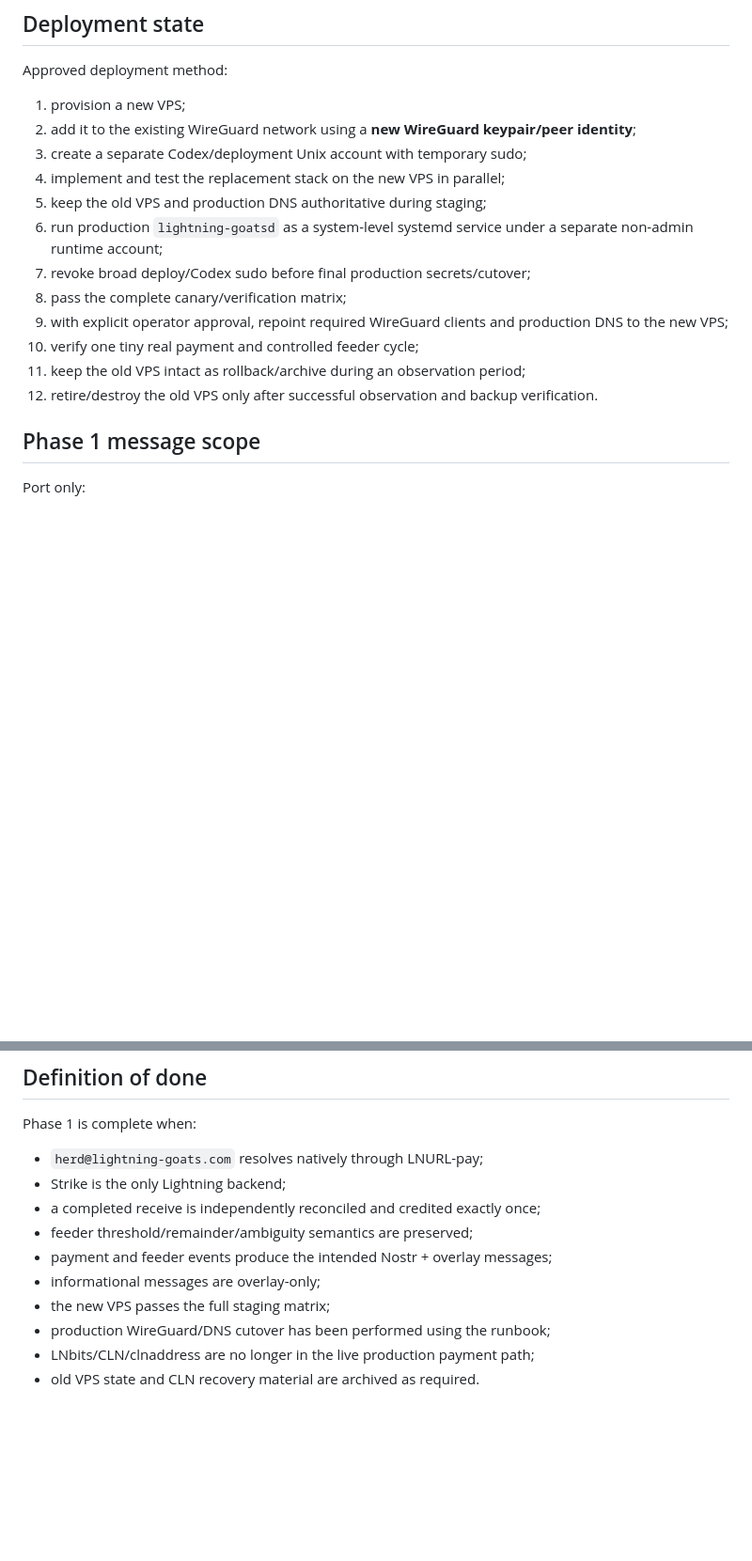
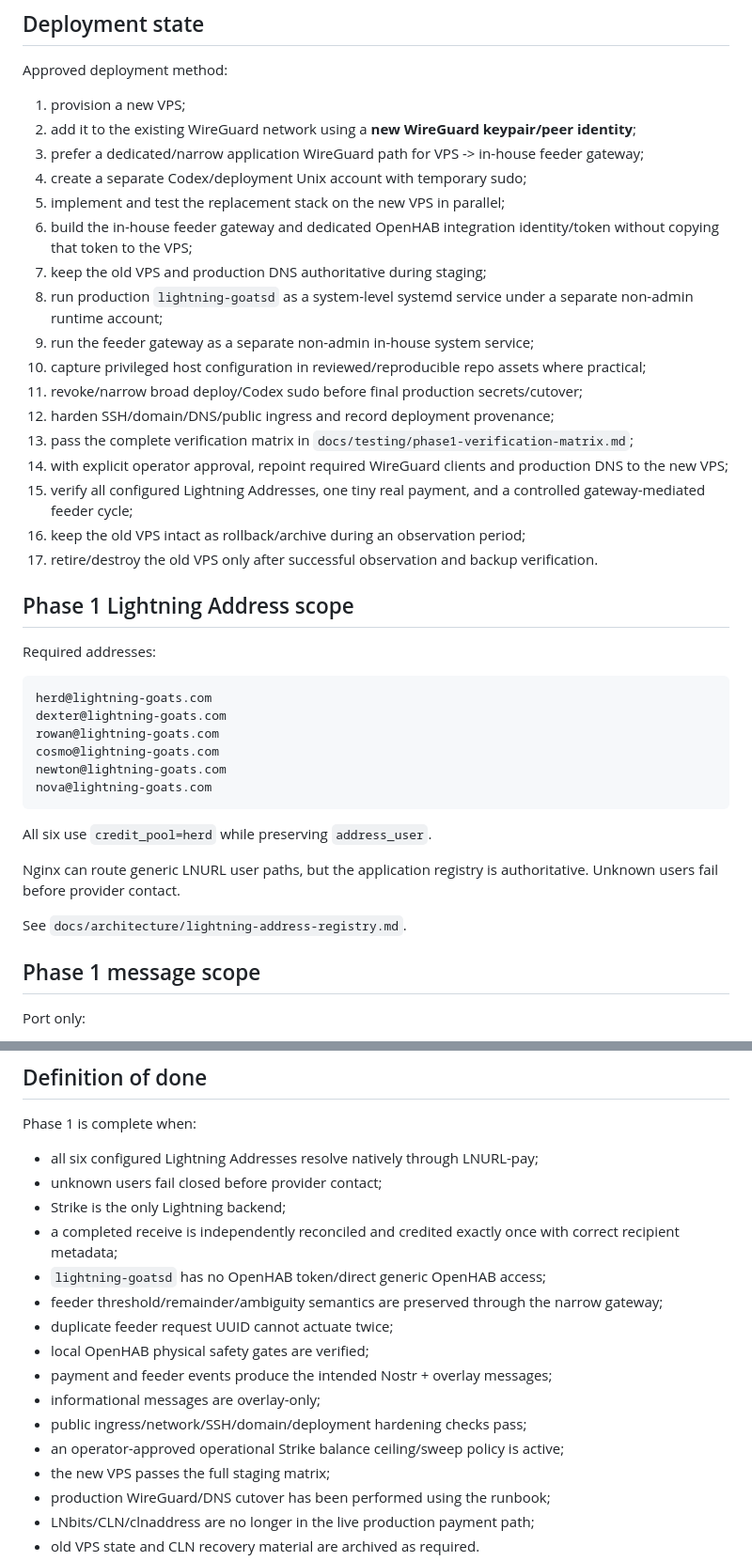
Before and after one commit to lightning-goats/lightning-goats, a Markdown page: docs/implementation-status.md, 2 parts joined by grey strips. Shown at 94% size. Rendered like a GitHub page; blank space fills up the shorter version.

Commit message:
docs: update implementation status for feeder gateway and goat addresses

````diff
--- a/docs/implementation-status.md
+++ b/docs/implementation-status.md
@@ -86,16 +112,40 @@ Approved deployment method:
 
 1. provision a new VPS;
 2. add it to the existing WireGuard network using a **new WireGuard keypair/peer identity**;
-3. create a separate Codex/deployment Unix account with temporary sudo;
-4. implement and test the replacement stack on the new VPS in parallel;
-5. keep the old VPS and production DNS authoritative during staging;
-6. run production `lightning-goatsd` as a system-level systemd service under a separate non-admin runtime account;
-7. revoke broad deploy/Codex sudo before final production secrets/cutover;
-8. pass the complete canary/verification matrix;
-9. with explicit operator approval, repoint required WireGuard clients and production DNS to the new VPS;
-10. verify one tiny real payment and controlled feeder cycle;
-11. keep the old VPS intact as rollback/archive during an observation period;
-12. retire/destroy the old VPS only after successful observation and backup verification.
+3. prefer a dedicated/narrow application WireGuard path for VPS -> in-house feeder gateway;
+4. create a separate Codex/deployment Unix account with temporary sudo;
+5. implement and test the replacement stack on the new VPS in parallel;
+6. build the in-house feeder gateway and dedicated OpenHAB integration identity/token without copying that token to the VPS;
+7. keep the old VPS and production DNS authoritative during staging;
+8. run production `lightning-goatsd` as a system-level systemd service under a separate non-admin runtime account;
+9. run the feeder gateway as a separate non-admin in-house system service;
+10. capture privileged host configuration in reviewed/reproducible repo assets where practical;
+11. revoke/narrow broad deploy/Codex sudo before final production secrets/cutover;
+12. harden SSH/domain/DNS/public ingress and record deployment provenance;
+13. pass the complete verification matrix in `docs/testing/phase1-verification-matrix.md`;
+14. with explicit operator approval, repoint required WireGuard clients and production DNS to the new VPS;
+15. verify all configured Lightning Addresses, one tiny real payment, and a controlled gateway-mediated feeder cycle;
+16. keep the old VPS intact as rollback/archive during an observation period;
+17. retire/destroy the old VPS only after successful observation and backup verification.
+
+## Phase 1 Lightning Address scope
+
+Required addresses:
+
+```text
+herd@lightning-goats.com
+dexter@lightning-goats.com
+rowan@lightning-goats.com
+cosmo@lightning-goats.com
+newton@lightning-goats.com
+nova@lightning-goats.com
+```
+
+All six use `credit_pool=herd` while preserving `address_user`.
+
+Nginx can route generic LNURL user paths, but the application registry is authoritative. Unknown users fail before provider contact.
+
+See `docs/architecture/lightning-address-registry.md`.
 
 ## Phase 1 message scope
 
@@ -149,12 +218,18 @@ cargo audit --ignore RUSTSEC-2023-0071
 
 Phase 1 is complete when:
 
-- `herd@lightning-goats.com` resolves natively through LNURL-pay;
+- all six configured Lightning Addresses resolve natively through LNURL-pay;
+- unknown users fail closed before provider contact;
 - Strike is the only Lightning backend;
-- a completed receive is independently reconciled and credited exactly once;
-- feeder threshold/remainder/ambiguity semantics are preserved;
+- a completed receive is independently reconciled and credited exactly once with correct recipient metadata;
+- `lightning-goatsd` has no OpenHAB token/direct generic OpenHAB access;
+- feeder threshold/remainder/ambiguity semantics are preserved through the narrow gateway;
+- duplicate feeder request UUID cannot actuate twice;
+- local OpenHAB physical safety gates are verified;
 - payment and feeder events produce the intended Nostr + overlay messages;
 - informational messages are overlay-only;
+- public ingress/network/SSH/domain/deployment hardening checks pass;
+- an operator-approved operational Strike balance ceiling/sweep policy is active;
 - the new VPS passes the full staging matrix;
 - production WireGuard/DNS cutover has been performed using the runbook;
 - LNbits/CLN/clnaddress are no longer in the live production payment path;
````
Also changed, not shown: other parts of docs/implementation-status.md (+51 -6 lines).
